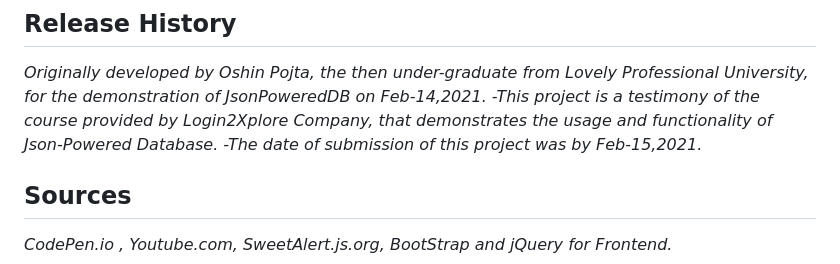
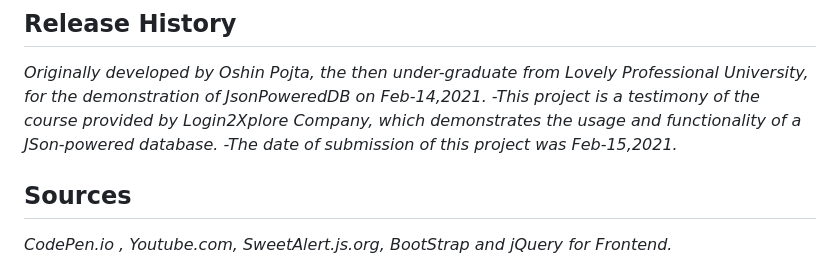
Before and after one commit to Rhythm-cmd/jpdb, a Markdown page: README.md, the part around one of its changes. Drawn GitHub-style.

```diff
--- a/README.md
+++ b/README.md
@@ -91,8 +91,8 @@ __Hosted Site link__  :  https://login2xplore-project.herokuapp.com/index.html
 *Originally developed by Oshin Pojta, the then under-graduate from Lovely Professional University,
                           for the demonstration of JsonPoweredDB on Feb-14,2021.
     -This project is a testimony of the course provided by Login2Xplore Company,
-     that demonstrates the usage and functionality of Json-Powered Database.
-    -The date of submission of this project was by Feb-15,2021.*
+     which demonstrates the usage and functionality of a JSon-powered database.
+    -The date of submission of this project was Feb-15,2021.*
 
 ## Sources
 
```
Also changed, not shown: other parts of README.md (+17 -17 lines).
